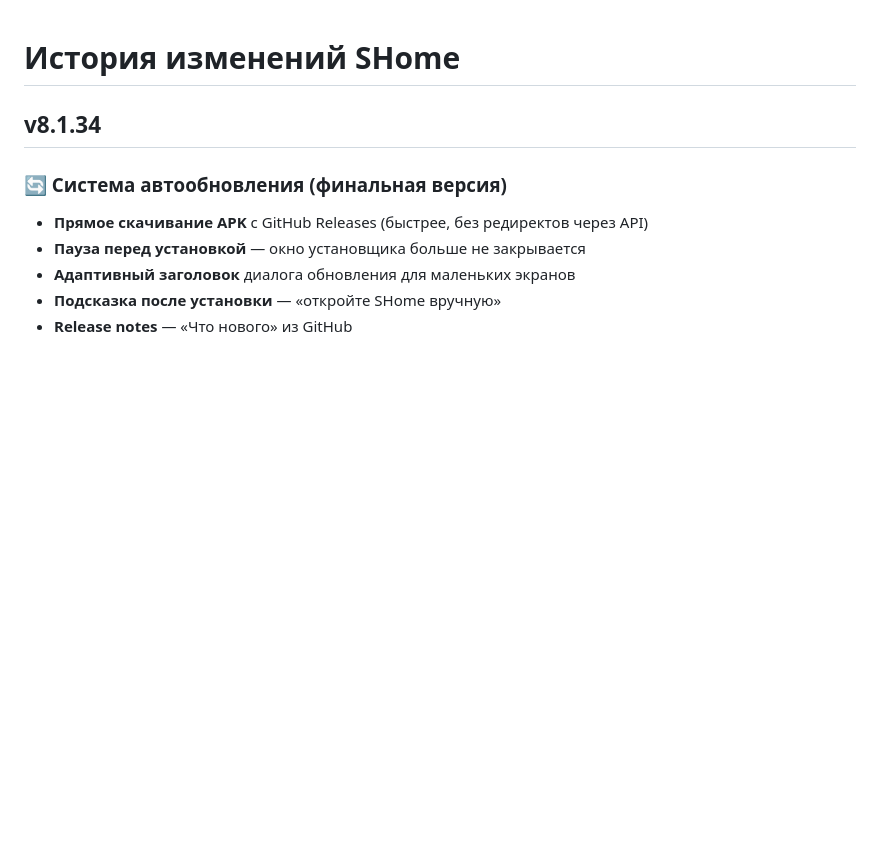
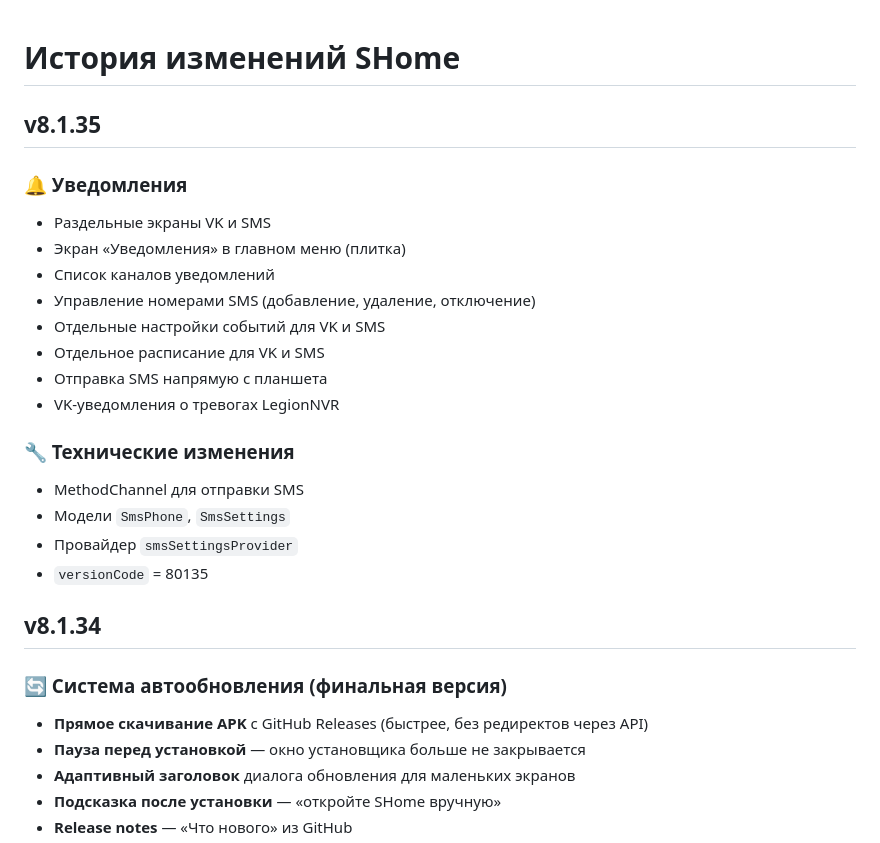
Before and after one commit to votsurx/SHomeV8.0-, a Markdown page: CHANGELOG.md, the part around the change. Drawn GitHub-style; blank space fills up the shorter version.

Commit message:
feat: раздельные экраны уведомлений VK и SMS, список каналов

```diff
--- a/CHANGELOG.md
+++ b/CHANGELOG.md
@@ -1,4 +1,21 @@
 # История изменений SHome
+
+## v8.1.35
+### 🔔 Уведомления
+- Раздельные экраны VK и SMS
+- Экран «Уведомления» в главном меню (плитка)
+- Список каналов уведомлений
+- Управление номерами SMS (добавление, удаление, отключение)
+- Отдельные настройки событий для VK и SMS
+- Отдельное расписание для VK и SMS
+- Отправка SMS напрямую с планшета
+- VK-уведомления о тревогах LegionNVR
+
+### 🔧 Технические изменения
+- MethodChannel для отправки SMS
+- Модели `SmsPhone`, `SmsSettings`
+- Провайдер `smsSettingsProvider`
+- `versionCode` = 80135
 
 ## v8.1.34
 ### 🔄 Система автообновления (финальная версия)
```
